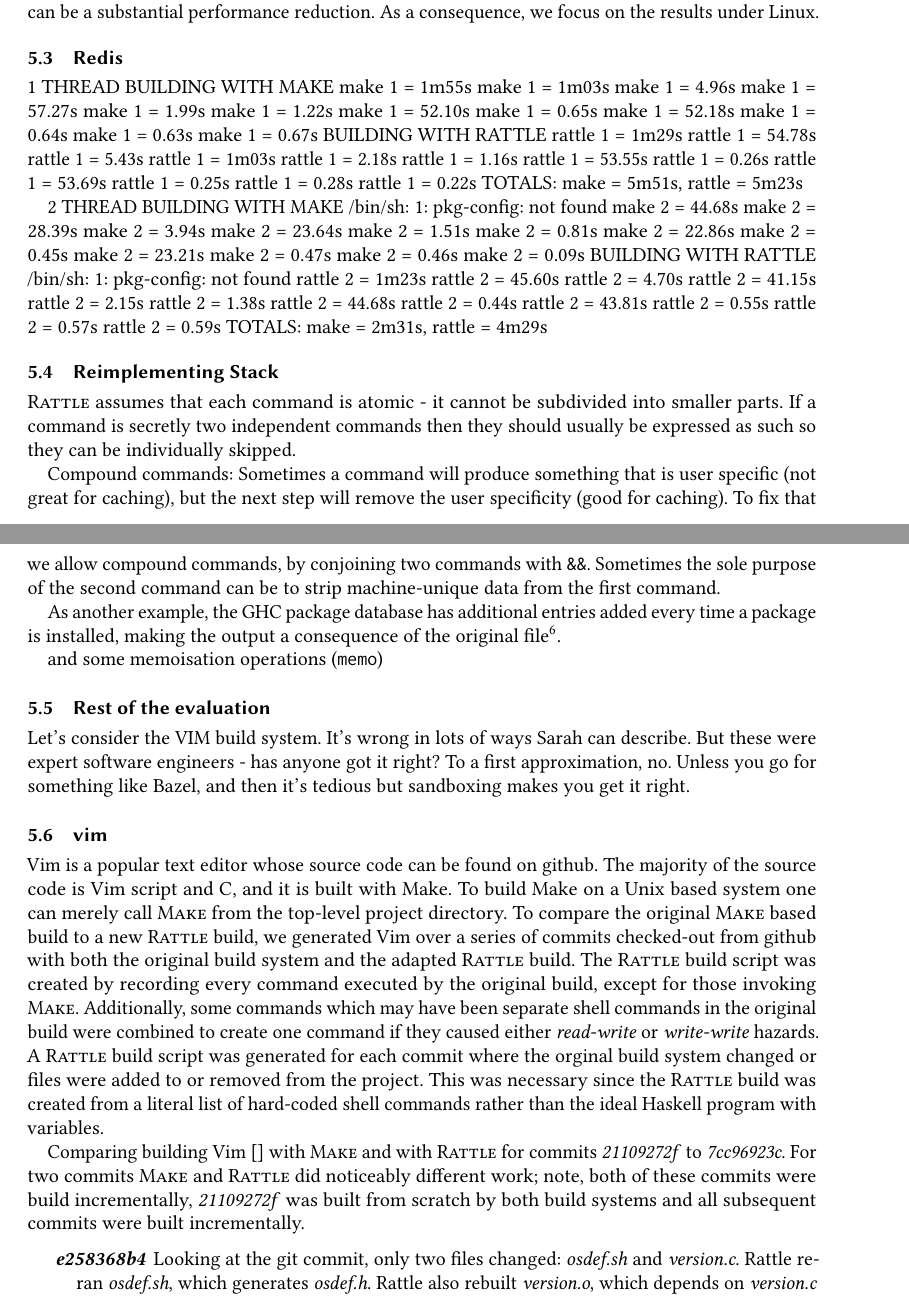
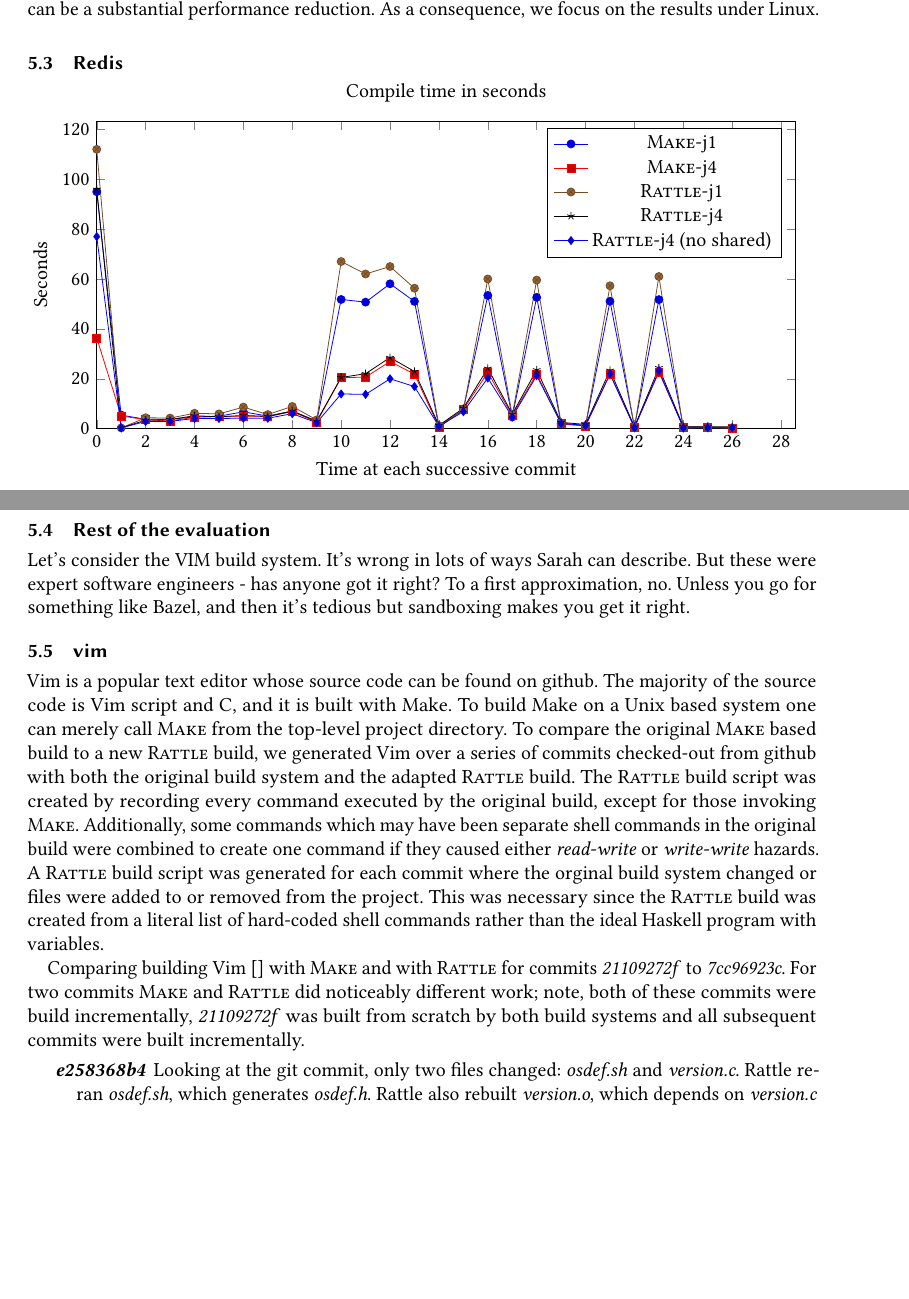
Before and after one commit to spall/rattle-papers, a LaTeX paper (icfp2020/paper.tex, which reads icfp2020/5-evaluation.tex): two parts of pages 19 and 20 of 24, joined at a grey line, cut so that both start at the same text, the shorter picture padded with empty space. Compiled offline with pdfLaTeX.

Commit message:
Add Redis graphs to the evaluatino

```diff
--- a/icfp2020/5-evaluation.tex
+++ b/icfp2020/5-evaluation.tex
@@ -119,68 +119,26 @@
 
 \subsection{Redis}
 
-1 THREAD
-BUILDING WITH MAKE
-make 1 = 1m55s
-make 1 = 1m03s
-make 1 = 4.96s
-make 1 = 57.27s
-make 1 = 1.99s
-make 1 = 1.22s
-make 1 = 52.10s
-make 1 = 0.65s
-make 1 = 52.18s
-make 1 = 0.64s
-make 1 = 0.63s
-make 1 = 0.67s
-BUILDING WITH RATTLE
-rattle 1 = 1m29s
-rattle 1 = 54.78s
-rattle 1 = 5.43s
-rattle 1 = 1m03s
-rattle 1 = 2.18s
-rattle 1 = 1.16s
-rattle 1 = 53.55s
-rattle 1 = 0.26s
-rattle 1 = 53.69s
-rattle 1 = 0.25s
-rattle 1 = 0.28s
-rattle 1 = 0.22s
-TOTALS: make = 5m51s, rattle = 5m23s
+\begin{tikzpicture}
+\begin{axis}[
+  title=Compile time in seconds,
+  width=\textwidth,
+  height=7cm,
+  xlabel={Time at each successive commit},
+  ylabel={Seconds},
+  ymin=0,
+  xmin=0,
+]
+\addplot table [x expr=\coordindex, y=make1] {data/redis.dat}; 	\addlegendentry{\Make -j1}
+\addplot table [x expr=\coordindex, y=make4] {data/redis.dat}; 	\addlegendentry{\Make -j4}
+\addplot table [x expr=\coordindex, y=rattle1] {data/redis.dat}; 	\addlegendentry{\Rattle -j1}
+\addplot table [x expr=\coordindex, y=rattle4] {data/redis.dat}; 	\addlegendentry{\Rattle -j4}
+\addplot table [x expr=\coordindex, y=rattle4_noshared] {data/redis.dat}; 	\addlegendentry{\Rattle -j4 (no shared)}
+\end{axis}
+\end{tikzpicture}
 
-2 THREAD
-BUILDING WITH MAKE
-/bin/sh: 1: pkg-config: not found
-make 2 = 44.68s
-make 2 = 28.39s
-make 2 = 3.94s
-make 2 = 23.64s
-make 2 = 1.51s
-make 2 = 0.81s
-make 2 = 22.86s
-make 2 = 0.45s
-make 2 = 23.21s
-make 2 = 0.47s
-make 2 = 0.46s
-make 2 = 0.09s
-BUILDING WITH RATTLE
-/bin/sh: 1: pkg-config: not found
-rattle 2 = 1m23s
-rattle 2 = 45.60s
-rattle 2 = 4.70s
-rattle 2 = 41.15s
-rattle 2 = 2.15s
-rattle 2 = 1.38s
-rattle 2 = 44.68s
-rattle 2 = 0.44s
-rattle 2 = 43.81s
-rattle 2 = 0.55s
-rattle 2 = 0.57s
-rattle 2 = 0.59s
-TOTALS: make = 2m31s, rattle = 4m29s
-
-
-
+\begin{comment}
+% I reimplemented Stack in Rattle. Not sure it's useful given how much other evaluation stuff we have.
 \subsection{Reimplementing Stack}
 
 \Rattle assumes that each command is atomic - it cannot be subdivided into smaller parts. If a command is secretly two independent commands then they should usually be expressed as such so they can be individually skipped.
@@ -190,6 +148,7 @@
 As another example, the GHC package database has additional entries added every time a package is installed, making the output a consequence of the original file\footnote{As a consequence many build systems, including \Bazel and \Rattle, use multiple package databases with only one entry per database}.
 
 and some memoisation operations (\texttt{memo})
+\end{comment}
 
 \subsection{Rest of the evaluation}
 
--- a/icfp2020/paper.tex
+++ b/icfp2020/paper.tex
@@ -9,7 +9,8 @@
 \citestyle{acmauthoryear}
 
 \usepackage{xspace}
-
+\usepackage{pgfplots}
+\pgfplotsset{compat=1.13}
 
 \begin{document}
 
```
Also changed, not shown: icfp2020/data/redis.dat (added, +28 -0 lines).
